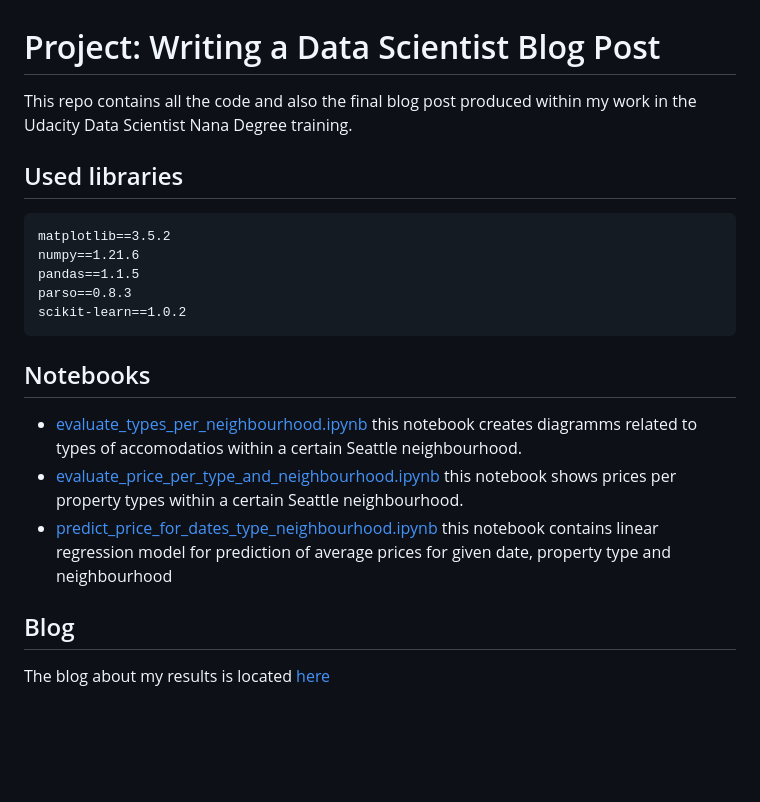
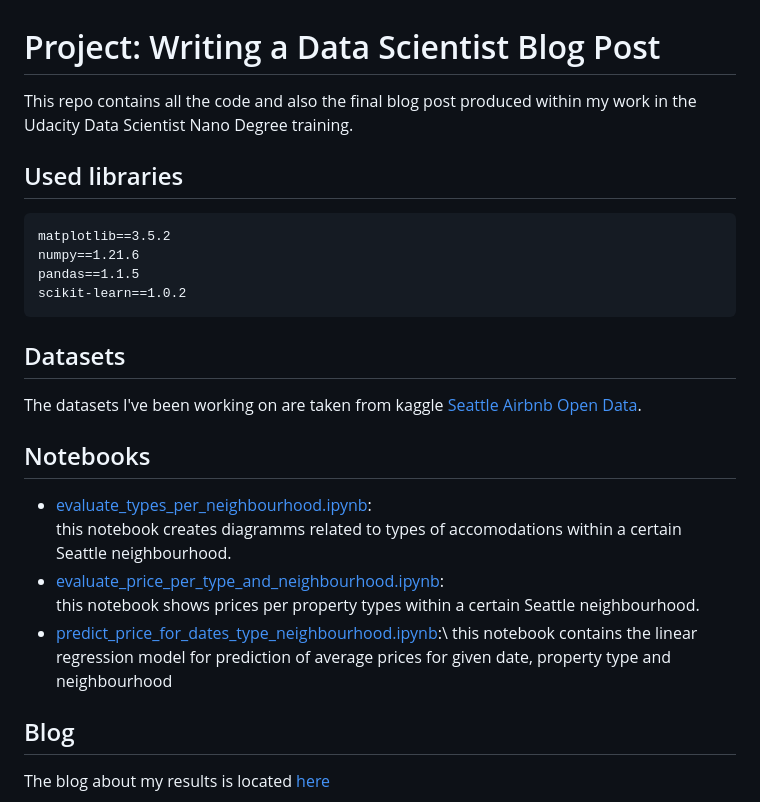
Before and after one commit to BadaBoomi/data_science_training_projects, a Markdown page: blog_project/README.md, the part around the change. Rendered like a GitHub page; blank space fills up the shorter version.

Commit message:
some more diagramms and fixings

````diff
--- a/blog_project/README.md
+++ b/blog_project/README.md
@@ -1,5 +1,5 @@
 # Project: Writing a Data Scientist Blog Post
-This repo contains all the code and also the final blog post produced within my work in the Udacity Data Scientist Nana Degree training.
+This repo contains all the code and also the final blog post produced within my work in the Udacity Data Scientist Nano Degree training.
 
 ## Used libraries
 
@@ -7,16 +7,17 @@ This repo contains all the code and also the final blog post produced within my
 matplotlib==3.5.2
 numpy==1.21.6
 pandas==1.1.5
-parso==0.8.3
 scikit-learn==1.0.2
 ```
+## Datasets
+The datasets I've been working on are taken from kaggle [Seattle Airbnb Open Data](https://www.kaggle.com/datasets/airbnb/seattle).
 ## Notebooks
-* [evaluate_types_per_neighbourhood.ipynb](evaluate_types_per_neighbourhood.ipynb)
-    this notebook creates diagramms related to types of accomodatios within a certain Seattle neighbourhood.
-* [evaluate_price_per_type_and_neighbourhood.ipynb](evaluate_price_per_type_and_neighbourhood.ipynb)
+* [evaluate_types_per_neighbourhood.ipynb](evaluate_types_per_neighbourhood.ipynb):\
+    this notebook creates diagramms related to types of accomodations within a certain Seattle neighbourhood.
+* [evaluate_price_per_type_and_neighbourhood.ipynb](evaluate_price_per_type_and_neighbourhood.ipynb):\
     this notebook shows prices per property types within a certain Seattle neighbourhood.
-* [predict_price_for_dates_type_neighbourhood.ipynb](predict_price_for_dates_type_neighbourhood.ipynb)
-    this notebook contains linear regression model for prediction of average prices for given date, property type and neighbourhood
+* [predict_price_for_dates_type_neighbourhood.ipynb](predict_price_for_dates_type_neighbourhood.ipynb):\
+    this notebook contains the linear regression model for prediction of average prices for given date, property type and neighbourhood
 
 ## Blog
 The blog about my results is located [here](blogpost.md)
````
Also changed, not shown: blog_project/blogpost.md (+19 -9 lines), blog_project/resources/prices_all_month.png (added), blog_project/resources/prices_march_may.png (added), 3 other files.
